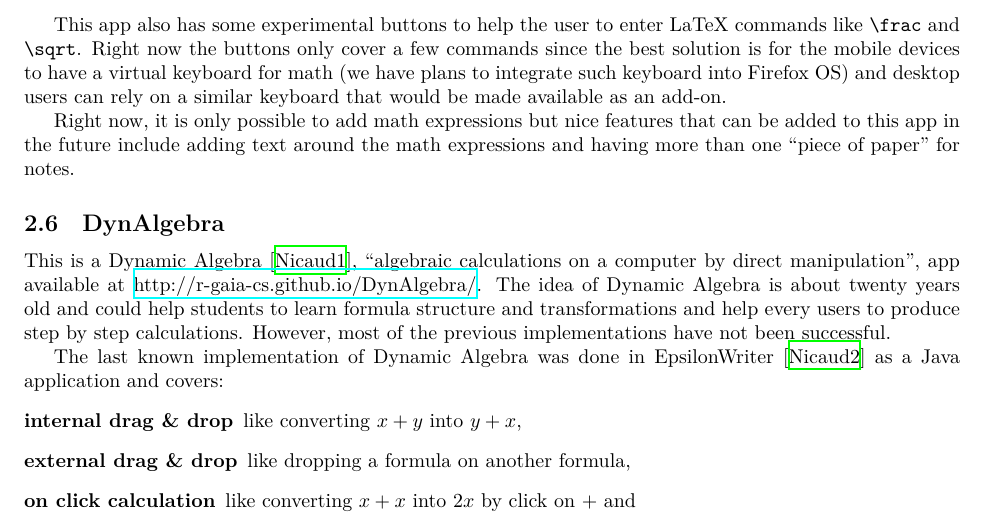
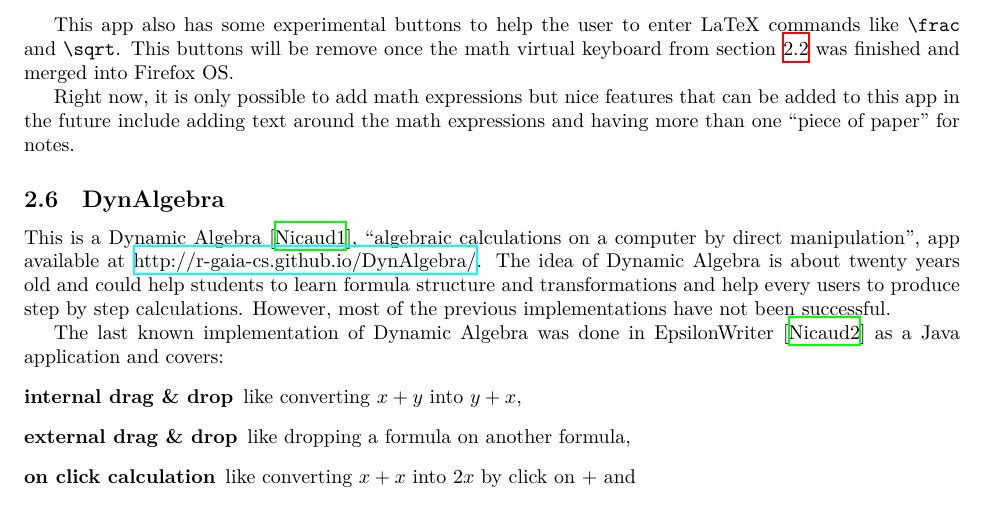
Before and after one commit to fred-wang/MathUI2014, a LaTeX paper (paper/source/MathUI2014-MozillaMathML.tex, which reads paper/source/FirefoxOS.tex): part of page 8 of 11, cut so that both start at the same text. Compiled offline with XeLaTeX.

Commit message:
Small improve related to virtual keyboard

```diff
--- a/paper/source/FirefoxOS.tex
+++ b/paper/source/FirefoxOS.tex
@@ -161,11 +163,9 @@ structured data and for high performance searches on this data using indexes''
  \cite{IndexedDatabaseAPI}.
 
 This app also has some experimental buttons to help the user to enter LaTeX commands like
-{\tt \textbackslash frac} and {\tt \textbackslash sqrt}. Right now the buttons
-only cover a few commands since the best solution is for the mobile devices
-to have a virtual keyboard for math (we have plans to integrate
-such keyboard into Firefox OS) and desktop users can rely on a similar keyboard
-that would be made available as an add-on.
+{\tt \textbackslash frac} and {\tt \textbackslash sqrt}. This buttons will be
+remove once the math virtual keyboard from section \ref{sec:virtualkeyboard}
+was finished and merged into Firefox OS.
 
 Right now, it is only possible to add math expressions but nice features that can be
 added to this app in the future include adding text around the math expressions and
```
Also changed, not shown: paper/source/FirefoxOS.tex (10 more changed lines).
